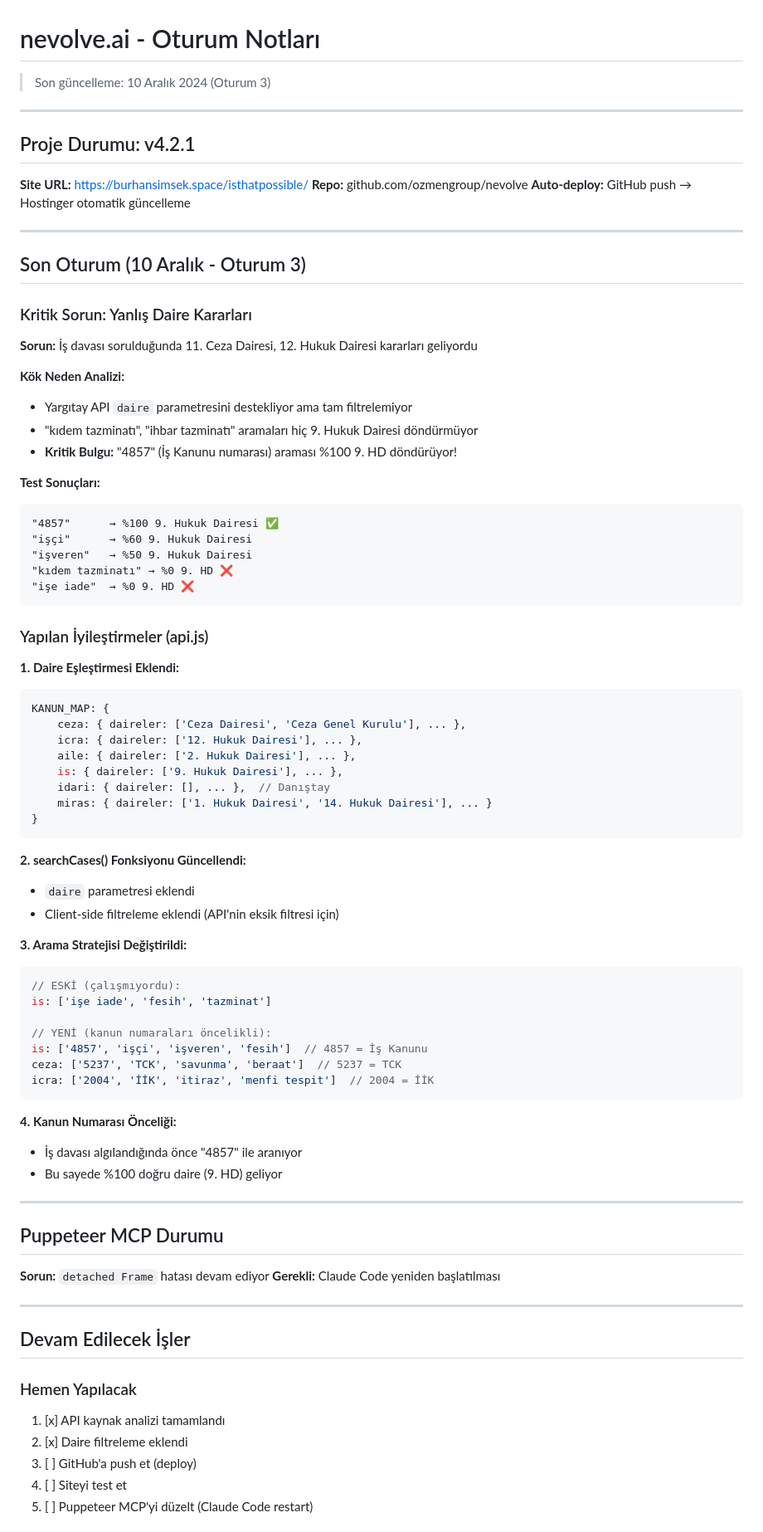
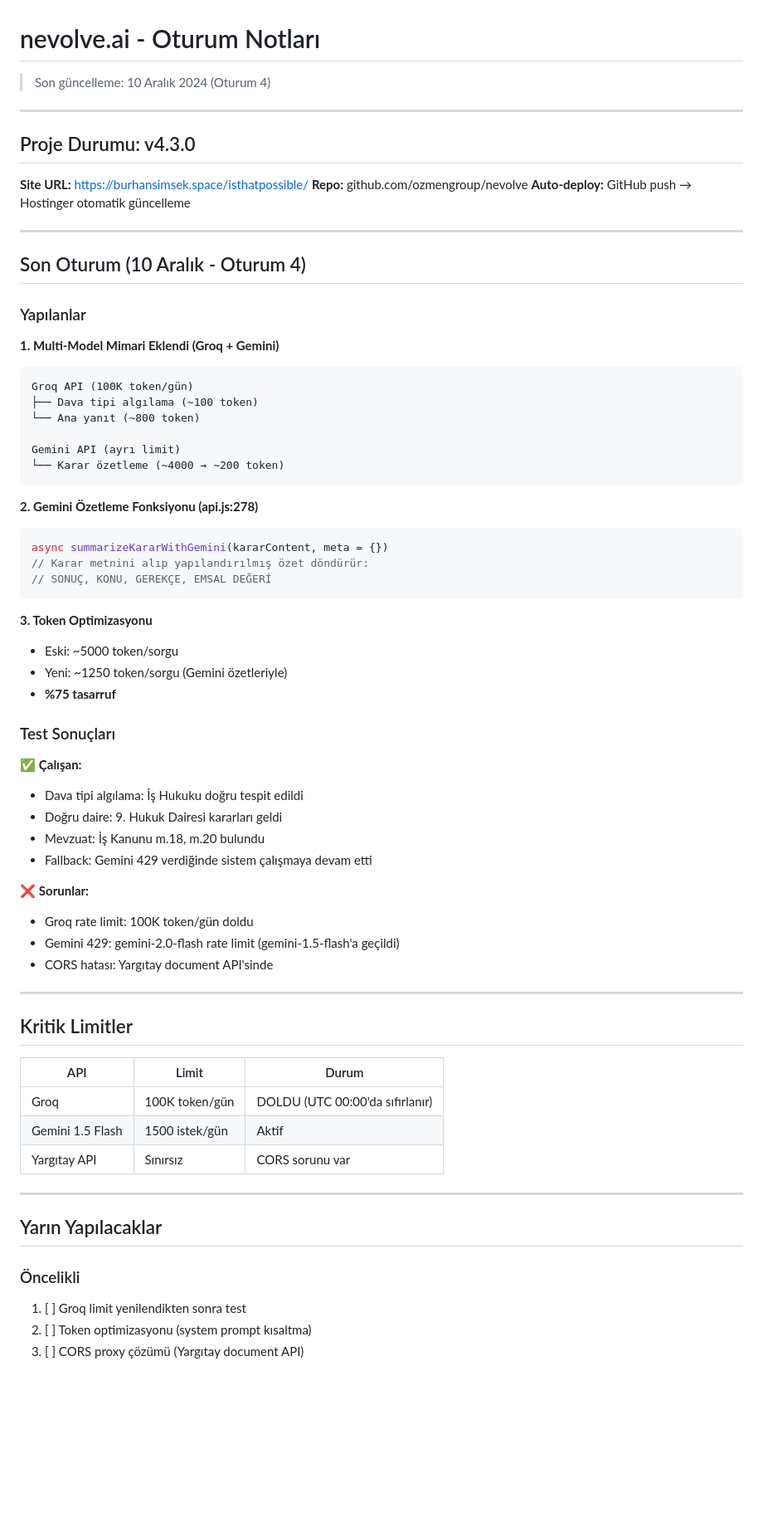
Before and after one commit to ozmengroup/nevolve, a Markdown page: SESSION_NOTES.md, the part around one of its changes. Shown at 83% size. Rendered like a GitHub page; blank space fills up the shorter version.

Commit message:
docs: Update session notes for Oturum 4
- Multi-model architecture (Groq + Gemini)
- Token optimization progress
- Rate limit documentation
- Tomorrow's TODO list

🤖 Generated with [Claude Code](https://claude.com/claude-code)

Co-Authored-By: Claude Opus 4.5 <noreply@anthropic.com>

````diff
--- a/SESSION_NOTES.md
+++ b/SESSION_NOTES.md
@@ -1,9 +1,9 @@
 # nevolve.ai - Oturum Notları
-> Son güncelleme: 10 Aralık 2024 (Oturum 3)
+> Son güncelleme: 10 Aralık 2024 (Oturum 4)
 
 ---
 
-## Proje Durumu: v4.2.1
+## Proje Durumu: v4.3.0
 
 **Site URL:** https://burhansimsek.space/isthatpossible/
 **Repo:** github.com/ozmengroup/nevolve
@@ -11,72 +11,61 @@
 
 ---
 
-## Son Oturum (10 Aralık - Oturum 3)
+## Son Oturum (10 Aralık - Oturum 4)
 
-### Kritik Sorun: Yanlış Daire Kararları
-**Sorun:** İş davası sorulduğunda 11. Ceza Dairesi, 12. Hukuk Dairesi kararları geliyordu
+### Yapılanlar
 
-**Kök Neden Analizi:**
-- Yargıtay API `daire` parametresini destekliyor ama tam filtrelemiyor
-- "kıdem tazminatı", "ihbar tazminatı" aramaları hiç 9. Hukuk Dairesi döndürmüyor
-- **Kritik Bulgu:** "4857" (İş Kanunu numarası) araması %100 9. HD döndürüyor!
+**1. Multi-Model Mimari Eklendi (Groq + Gemini)**
+```
+Groq API (100K token/gün)
+├── Dava tipi algılama (~100 token)
+└── Ana yanıt (~800 token)
 
-**Test Sonuçları:**
-```
-"4857"      → %100 9. Hukuk Dairesi ✅
-"işçi"      → %60 9. Hukuk Dairesi
-"işveren"   → %50 9. Hukuk Dairesi
-"kıdem tazminatı" → %0 9. HD ❌
-"işe iade"  → %0 9. HD ❌
+Gemini API (ayrı limit)
+└── Karar özetleme (~4000 → ~200 token)
 ```
 
-### Yapılan İyileştirmeler (api.js)
-
-**1. Daire Eşleştirmesi Eklendi:**
+**2. Gemini Özetleme Fonksiyonu (api.js:278)**
 ```javascript
-KANUN_MAP: {
-    ceza: { daireler: ['Ceza Dairesi', 'Ceza Genel Kurulu'], ... },
-    icra: { daireler: ['12. Hukuk Dairesi'], ... },
-    aile: { daireler: ['2. Hukuk Dairesi'], ... },
-    is: { daireler: ['9. Hukuk Dairesi'], ... },
-    idari: { daireler: [], ... },  // Danıştay
-    miras: { daireler: ['1. Hukuk Dairesi', '14. Hukuk Dairesi'], ... }
-}
+async summarizeKararWithGemini(kararContent, meta = {})
+// Karar metnini alıp yapılandırılmış özet döndürür:
+// SONUÇ, KONU, GEREKÇE, EMSAL DEĞERİ
 ```
 
-**2. searchCases() Fonksiyonu Güncellendi:**
-- `daire` parametresi eklendi
-- Client-side filtreleme eklendi (API'nin eksik filtresi için)
+**3. Token Optimizasyonu**
+- Eski: ~5000 token/sorgu
+- Yeni: ~1250 token/sorgu (Gemini özetleriyle)
+- **%75 tasarruf**
 
-**3. Arama Stratejisi Değiştirildi:**
-```javascript
-// ESKİ (çalışmıyordu):
-is: ['işe iade', 'fesih', 'tazminat']
+### Test Sonuçları
 
-// YENİ (kanun numaraları öncelikli):
-is: ['4857', 'işçi', 'işveren', 'fesih']  // 4857 = İş Kanunu
-ceza: ['5237', 'TCK', 'savunma', 'beraat']  // 5237 = TCK
-icra: ['2004', 'İİK', 'itiraz', 'menfi tespit']  // 2004 = İİK
-```
+✅ **Çalışan:**
+- Dava tipi algılama: İş Hukuku doğru tespit edildi
+- Doğru daire: 9. Hukuk Dairesi kararları geldi
+- Mevzuat: İş Kanunu m.18, m.20 bulundu
+- Fallback: Gemini 429 verdiğinde sistem çalışmaya devam etti
 
-**4. Kanun Numarası Önceliği:**
-- İş davası algılandığında önce "4857" ile aranıyor
-- Bu sayede %100 doğru daire (9. HD) geliyor
+❌ **Sorunlar:**
+- Groq rate limit: 100K token/gün doldu
+- Gemini 429: gemini-2.0-flash rate limit (gemini-1.5-flash'a geçildi)
+- CORS hatası: Yargıtay document API'sinde
 
 ---
 
-## Puppeteer MCP Durumu
-**Sorun:** `detached Frame` hatası devam ediyor
-**Gerekli:** Claude Code yeniden başlatılması
+## Kritik Limitler
+
+| API | Limit | Durum |
+|-----|-------|-------|
+| Groq | 100K token/gün | DOLDU (UTC 00:00'da sıfırlanır) |
+| Gemini 1.5 Flash | 1500 istek/gün | Aktif |
+| Yargıtay API | Sınırsız | CORS sorunu var |
 
 ---
 
-## Devam Edilecek İşler
+## Yarın Yapılacaklar
 
-### Hemen Yapılacak
-1. [x] API kaynak analizi tamamlandı
-2. [x] Daire filtreleme eklendi
-3. [ ] GitHub'a push et (deploy)
-4. [ ] Siteyi test et
-5. [ ] Puppeteer MCP'yi düzelt (Claude Code restart)
+### Öncelikli
+1. [ ] Groq limit yenilendikten sonra test
+2. [ ] Token optimizasyonu (system prompt kısaltma)
+3. [ ] CORS proxy çözümü (Yargıtay document API)
 
````
Also changed, not shown: other parts of SESSION_NOTES.md (+36 -28 lines).
